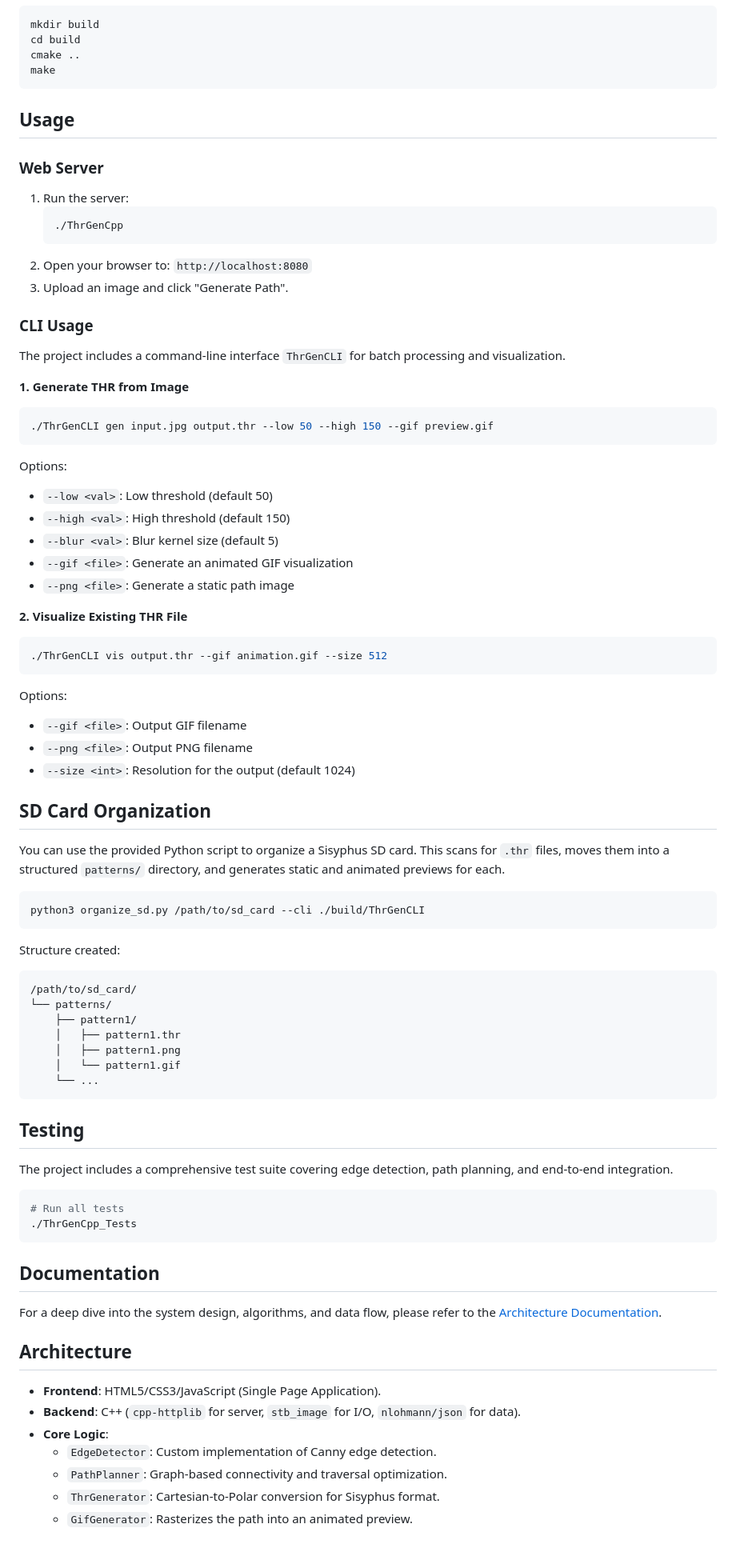
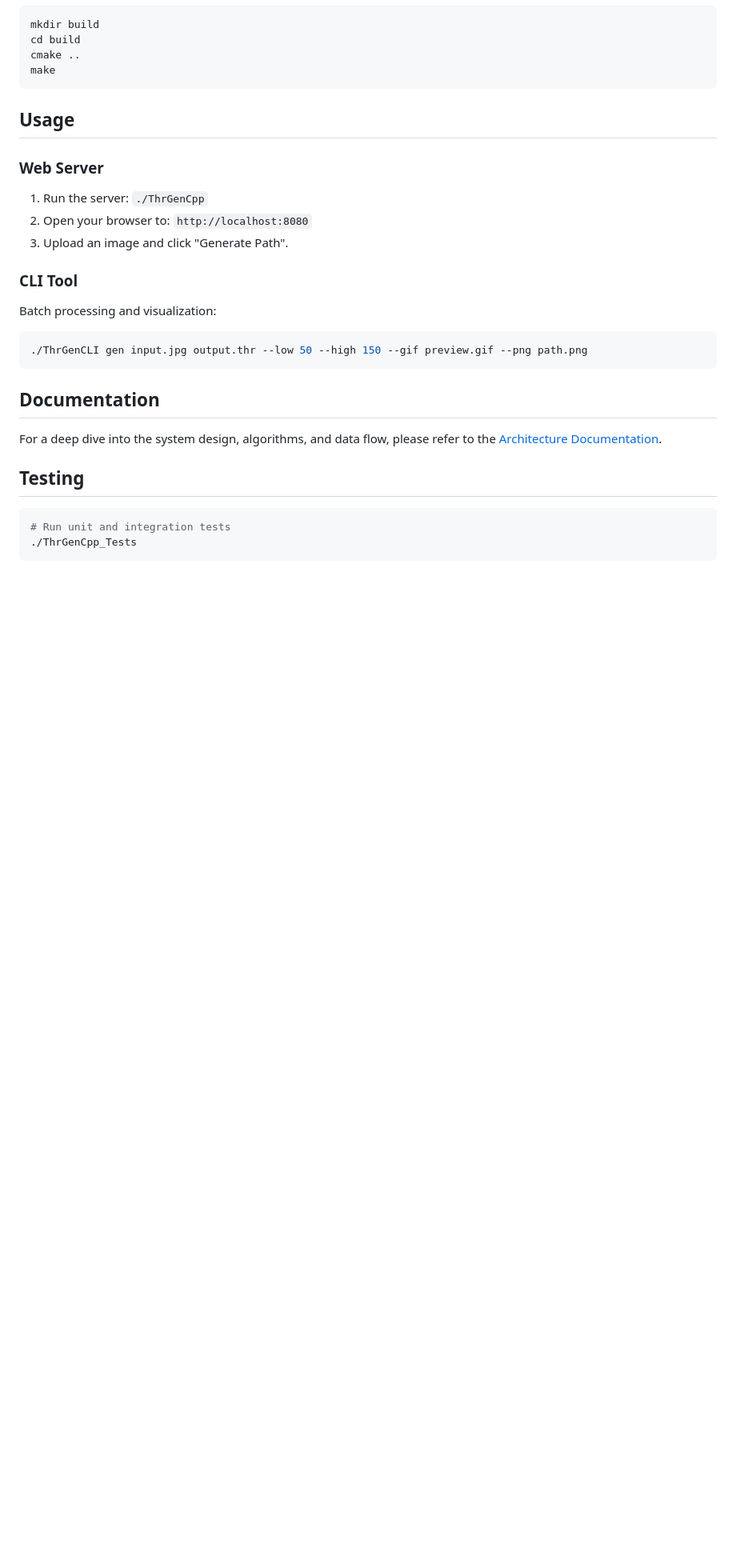
Before and after one commit to LeelaPakanati/SandTablePatternGen, a Markdown page: README.md, the part around the change printed below. Shown: that part at 80% size. Drawn GitHub-style; blank space fills up the shorter version.

````diff
--- a/README.md
+++ b/README.md
@@ -50,75 +52,23 @@ make
 ## Usage
 
 ### Web Server
-1.  Run the server:
-    ```bash
-    ./ThrGenCpp
-    ```
+1.  Run the server: `./ThrGenCpp`
 2.  Open your browser to: `http://localhost:8080`
 3.  Upload an image and click "Generate Path".
 
-### CLI Usage
-
-The project includes a command-line interface `ThrGenCLI` for batch processing and visualization.
-
-**1. Generate THR from Image**
+### CLI Tool
+Batch processing and visualization:
 ```bash
-./ThrGenCLI gen input.jpg output.thr --low 50 --high 150 --gif preview.gif
-```
-Options:
-- `--low <val>`: Low threshold (default 50)
-- `--high <val>`: High threshold (default 150)
-- `--blur <val>`: Blur kernel size (default 5)
-- `--gif <file>`: Generate an animated GIF visualization
-- `--png <file>`: Generate a static path image
-
-**2. Visualize Existing THR File**
-```bash
-./ThrGenCLI vis output.thr --gif animation.gif --size 512
-```
-Options:
-- `--gif <file>`: Output GIF filename
-- `--png <file>`: Output PNG filename
-- `--size <int>`: Resolution for the output (default 1024)
-
-## SD Card Organization
-
-You can use the provided Python script to organize a Sisyphus SD card. This scans for `.thr` files, moves them into a structured `patterns/` directory, and generates static and animated previews for each.
-
-```bash
-python3 organize_sd.py /path/to/sd_card --cli ./build/ThrGenCLI
-```
-
-Structure created:
-```
-/path/to/sd_card/
-└── patterns/
-    ├── pattern1/
-    │   ├── pattern1.thr
-    │   ├── pattern1.png
-    │   └── pattern1.gif
-    └── ...
-```
-
-## Testing
-
-The project includes a comprehensive test suite covering edge detection, path planning, and end-to-end integration.
-
-```bash
-# Run all tests
-./ThrGenCpp_Tests
+./ThrGenCLI gen input.jpg output.thr --low 50 --high 150 --gif preview.gif --png path.png
 ```
 
 ## Documentation
 
 For a deep dive into the system design, algorithms, and data flow, please refer to the [Architecture Documentation](docs/ARCHITECTURE.md).
 
-## Architecture
+## Testing
 
--   **Frontend**: HTML5/CSS3/JavaScript (Single Page Application).
--   **Backend**: C++ (`cpp-httplib` for server, `stb_image` for I/O, `nlohmann/json` for data).
--   **Core Logic**:
-    -   `EdgeDetector`: Custom implementation of Canny edge detection.
-    -   `PathPlanner`: Graph-based connectivity and traversal optimization.
-    -   `ThrGenerator`: Cartesian-to-Polar conversion for Sisyphus format.
-    -   `GifGenerator`: Rasterizes the path into an animated preview.
+```bash
+# Run unit and integration tests
+./ThrGenCpp_Tests
+```
````
Also changed, not shown: other parts of README.md (+11 -9 lines), docs/images/butterfly.gif (added), docs/images/butterfly.jpg (added), docs/images/butterfly_path.png (added), docs/images/shapes.gif (added), docs/images/shapes.png (added), docs/images/shapes_path.png (added), 7 other files.
